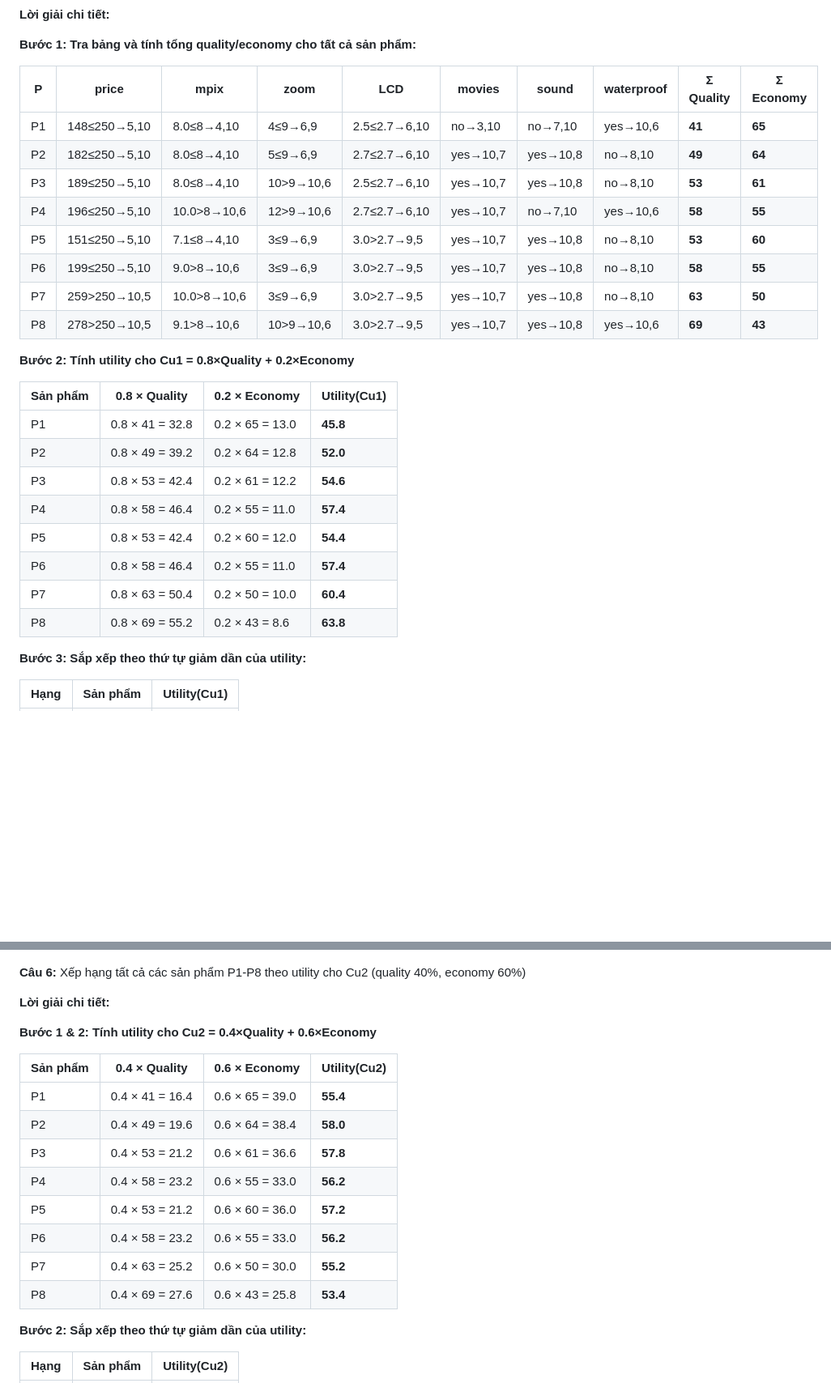
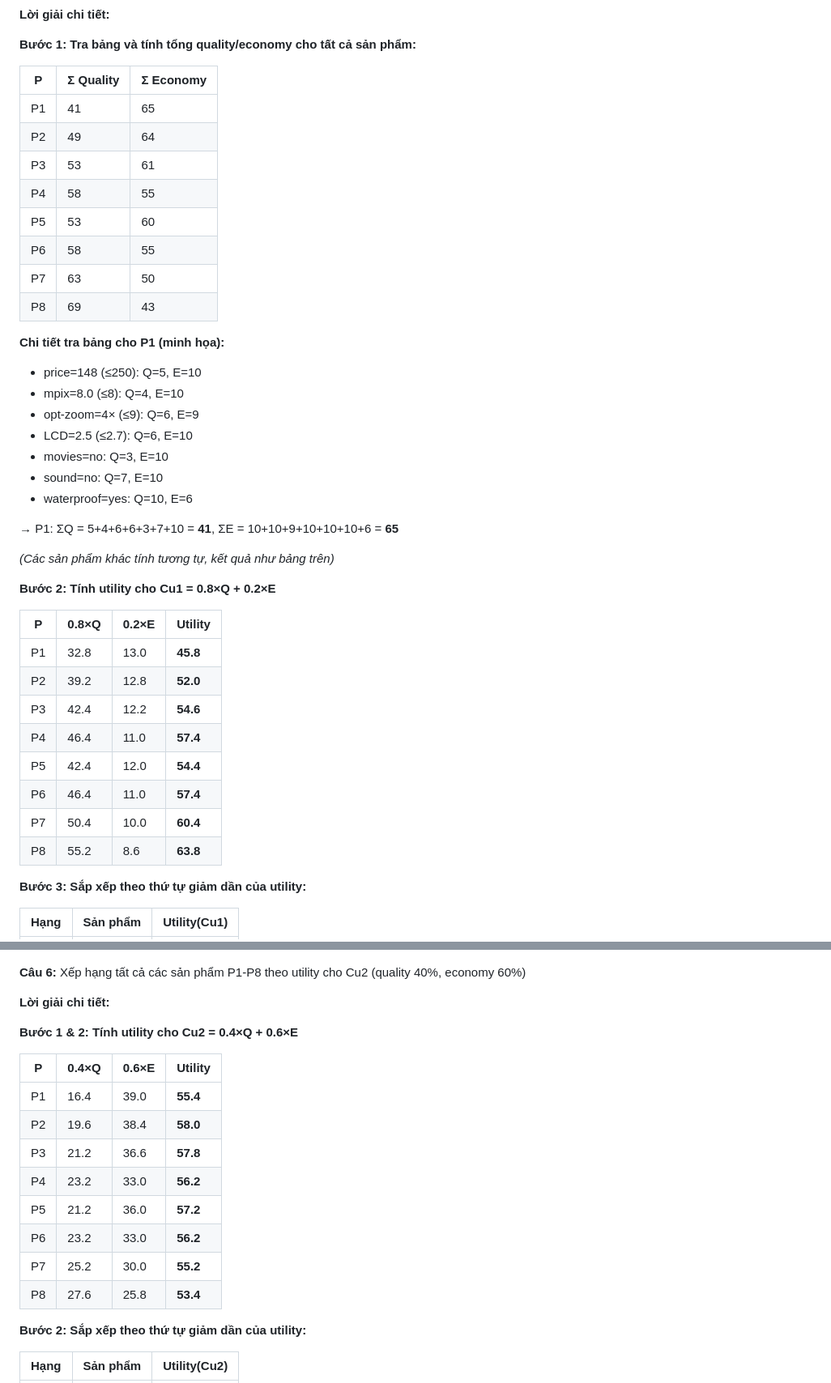
Before and after one commit to duongvct-storage/duongvct-storage.github.io, a Markdown page: content/school/y4t2-rs-revise.md, 2 parts joined by grey strips. Shown at 81% size. Rendered like a GitHub page; blank space fills up the shorter version.

Commit message:
update table wrapped

```diff
--- a/content/school/y4t2-rs-revise.md
+++ b/content/school/y4t2-rs-revise.md
@@ -2386,29 +2386,47 @@ $$ \sum\text{economy} = 10 + 6 + 6 + 10 + 7 + 10 + 6 = 55 $$
 
 **Bước 1: Tra bảng và tính tổng quality/economy cho tất cả sản phẩm:**
 
-| P | price | mpix | zoom | LCD | movies | sound | waterproof | Σ Quality | Σ Economy |
-|---|-------|------|------|-----|-------|-------|------------|-----------|-----------|
-| P1 | 148≤250→5,10 | 8.0≤8→4,10 | 4≤9→6,9 | 2.5≤2.7→6,10 | no→3,10 | no→7,10 | yes→10,6 | **41** | **65** |
-| P2 | 182≤250→5,10 | 8.0≤8→4,10 | 5≤9→6,9 | 2.7≤2.7→6,10 | yes→10,7 | yes→10,8 | no→8,10 | **49** | **64** |
-| P3 | 189≤250→5,10 | 8.0≤8→4,10 | 10>9→10,6 | 2.5≤2.7→6,10 | yes→10,7 | yes→10,8 | no→8,10 | **53** | **61** |
-| P4 | 196≤250→5,10 | 10.0>8→10,6 | 12>9→10,6 | 2.7≤2.7→6,10 | yes→10,7 | no→7,10 | yes→10,6 | **58** | **55** |
-| P5 | 151≤250→5,10 | 7.1≤8→4,10 | 3≤9→6,9 | 3.0>2.7→9,5 | yes→10,7 | yes→10,8 | no→8,10 | **53** | **60** |
-| P6 | 199≤250→5,10 | 9.0>8→10,6 | 3≤9→6,9 | 3.0>2.7→9,5 | yes→10,7 | yes→10,8 | no→8,10 | **58** | **55** |
-| P7 | 259>250→10,5 | 10.0>8→10,6 | 3≤9→6,9 | 3.0>2.7→9,5 | yes→10,7 | yes→10,8 | no→8,10 | **63** | **50** |
-| P8 | 278>250→10,5 | 9.1>8→10,6 | 10>9→10,6 | 3.0>2.7→9,5 | yes→10,7 | yes→10,8 | yes→10,6 | **69** | **43** |
-
-**Bước 2: Tính utility cho Cu1 = 0.8×Quality + 0.2×Economy**
-
-| Sản phẩm | 0.8 × Quality | 0.2 × Economy | Utility(Cu1) |
-|----------|--------------|--------------|--------------|
-| P1 | 0.8 × 41 = 32.8 | 0.2 × 65 = 13.0 | **45.8** |
-| P2 | 0.8 × 49 = 39.2 | 0.2 × 64 = 12.8 | **52.0** |
-| P3 | 0.8 × 53 = 42.4 | 0.2 × 61 = 12.2 | **54.6** |
-| P4 | 0.8 × 58 = 46.4 | 0.2 × 55 = 11.0 | **57.4** |
-| P5 | 0.8 × 53 = 42.4 | 0.2 × 60 = 12.0 | **54.4** |
-| P6 | 0.8 × 58 = 46.4 | 0.2 × 55 = 11.0 | **57.4** |
-| P7 | 0.8 × 63 = 50.4 | 0.2 × 50 = 10.0 | **60.4** |
-| P8 | 0.8 × 69 = 55.2 | 0.2 × 43 = 8.6 | **63.8** |
+<div class="table-wrapper">
+
+| P | Σ Quality | Σ Economy |
+|---|-----------|-----------|
+| P1 | 41 | 65 |
+| P2 | 49 | 64 |
+| P3 | 53 | 61 |
+| P4 | 58 | 55 |
+| P5 | 53 | 60 |
+| P6 | 58 | 55 |
+| P7 | 63 | 50 |
+| P8 | 69 | 43 |
+
+</div>
+
+**Chi tiết tra bảng cho P1 (minh họa):**
+
+- price=148 (≤250): Q=5, E=10
+- mpix=8.0 (≤8): Q=4, E=10
+- opt-zoom=4× (≤9): Q=6, E=9
+- LCD=2.5 (≤2.7): Q=6, E=10
+- movies=no: Q=3, E=10
+- sound=no: Q=7, E=10
+- waterproof=yes: Q=10, E=6
+
+→ P1: ΣQ = 5+4+6+6+3+7+10 = **41**, ΣE = 10+10+9+10+10+10+6 = **65**
+
+*(Các sản phẩm khác tính tương tự, kết quả như bảng trên)*
+
+**Bước 2: Tính utility cho Cu1 = 0.8×Q + 0.2×E**
+
+| P | 0.8×Q | 0.2×E | Utility |
+|---|-------|-------|---------|
+| P1 | 32.8 | 13.0 | **45.8** |
+| P2 | 39.2 | 12.8 | **52.0** |
+| P3 | 42.4 | 12.2 | **54.6** |
+| P4 | 46.4 | 11.0 | **57.4** |
+| P5 | 42.4 | 12.0 | **54.4** |
+| P6 | 46.4 | 11.0 | **57.4** |
+| P7 | 50.4 | 10.0 | **60.4** |
+| P8 | 55.2 | 8.6 | **63.8** |
 
 **Bước 3: Sắp xếp theo thứ tự giảm dần của utility:**
 
@@ -2431,18 +2449,18 @@ $$ \sum\text{economy} = 10 + 6 + 6 + 10 + 7 + 10 + 6 = 55 $$
 
 **Lời giải chi tiết:**
 
-**Bước 1 & 2: Tính utility cho Cu2 = 0.4×Quality + 0.6×Economy**
-
-| Sản phẩm | 0.4 × Quality | 0.6 × Economy | Utility(Cu2) |
-|----------|--------------|--------------|--------------|
-| P1 | 0.4 × 41 = 16.4 | 0.6 × 65 = 39.0 | **55.4** |
-| P2 | 0.4 × 49 = 19.6 | 0.6 × 64 = 38.4 | **58.0** |
-| P3 | 0.4 × 53 = 21.2 | 0.6 × 61 = 36.6 | **57.8** |
-| P4 | 0.4 × 58 = 23.2 | 0.6 × 55 = 33.0 | **56.2** |
-| P5 | 0.4 × 53 = 21.2 | 0.6 × 60 = 36.0 | **57.2** |
-| P6 | 0.4 × 58 = 23.2 | 0.6 × 55 = 33.0 | **56.2** |
-| P7 | 0.4 × 63 = 25.2 | 0.6 × 50 = 30.0 | **55.2** |
-| P8 | 0.4 × 69 = 27.6 | 0.6 × 43 = 25.8 | **53.4** |
+**Bước 1 & 2: Tính utility cho Cu2 = 0.4×Q + 0.6×E**
+
+| P | 0.4×Q | 0.6×E | Utility |
+|---|-------|-------|---------|
+| P1 | 16.4 | 39.0 | **55.4** |
+| P2 | 19.6 | 38.4 | **58.0** |
+| P3 | 21.2 | 36.6 | **57.8** |
+| P4 | 23.2 | 33.0 | **56.2** |
+| P5 | 21.2 | 36.0 | **57.2** |
+| P6 | 23.2 | 33.0 | **56.2** |
+| P7 | 25.2 | 30.0 | **55.2** |
+| P8 | 27.6 | 25.8 | **53.4** |
 
 **Bước 2: Sắp xếp theo thứ tự giảm dần của utility:**
 
```
Also changed, not shown: other parts of content/school/y4t2-rs-revise.md (+4 -0 lines).
